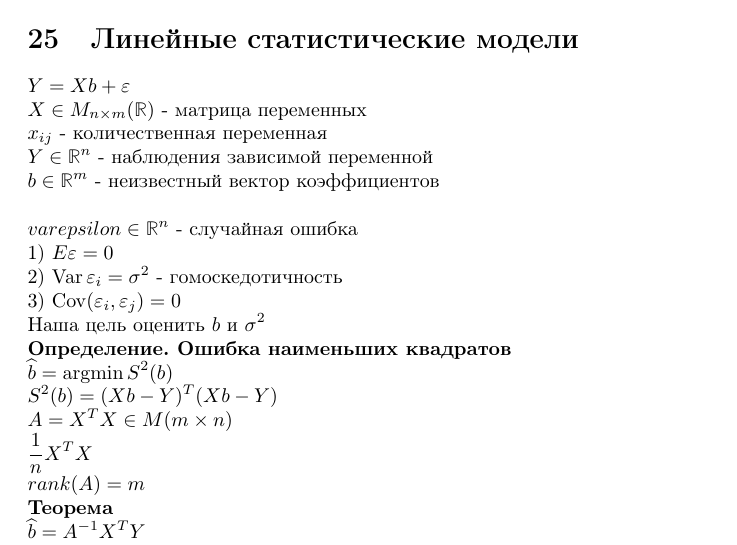
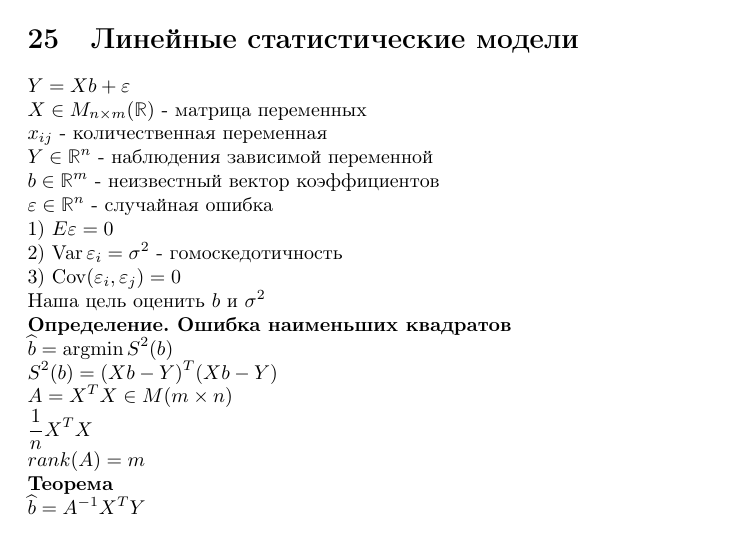
Before and after one commit to xyliganSereja/ITMO_theory, a LaTeX document (mat_stat.tex): part of page 28 of 28, cut so that both start at the same text. Compiled offline with pdfLaTeX.

Commit message:
Update mat_stat.tex

```diff
--- a/mat_stat.tex
+++ b/mat_stat.tex
@@ -1025,7 +1025,7 @@ $X \in M_{n \times m}(\mathbb{R})$ - матрица переменных\\
 $x_{ij}$ - количественная переменная\\
 $Y \in \mathbb{R}^n$ - наблюдения зависимой переменной\\
 $b \in \mathbb{R}^m$ - неизвестный вектор коэффициентов\\
-$\\varepsilon \in \mathbb{R}^n$ - случайная ошибка\\
+$\varepsilon \in \mathbb{R}^n$ - случайная ошибка\\
 1) $E\varepsilon = 0$\\
 2) $\Var \varepsilon_i = \sigma^2$ - гомоскедотичность\\
 3) $\Cov(\varepsilon_i, \varepsilon_j) = 0$\\
```
